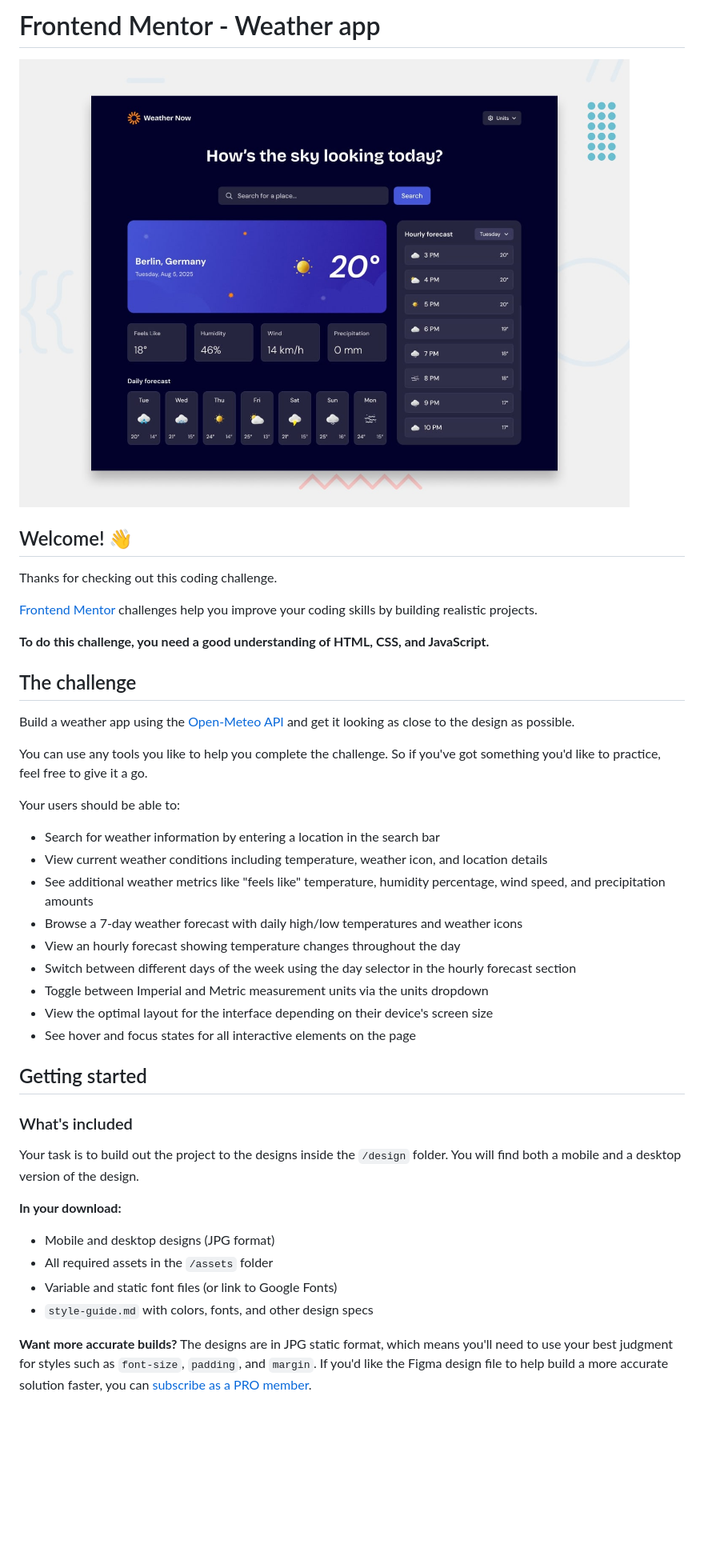
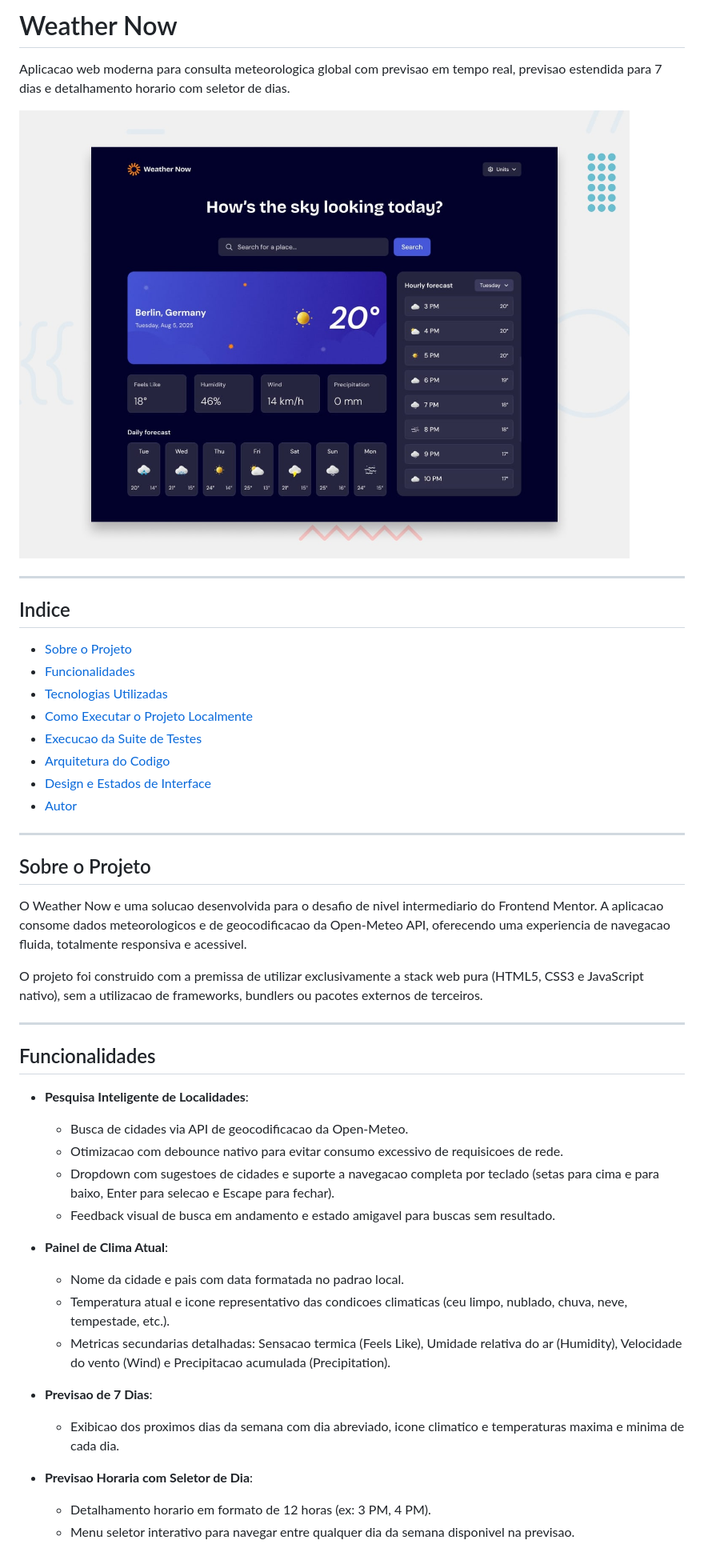
Before and after one commit to menezesjuan/Weather-app, a Markdown page: README.md, the part around one of its changes. Shown at 80% size. GitHub-like rendering; blank space fills up the shorter version.

Commit message:
Update project documentation with local setup guide and architecture overview

```diff
--- a/README.md
+++ b/README.md
@@ -1,44 +1,49 @@
-# Frontend Mentor - Weather app
+# Weather Now
 
-![Design preview for the Weather app coding challenge](./preview.jpg)
+Aplicacao web moderna para consulta meteorologica global com previsao em tempo real, previsao estendida para 7 dias e detalhamento horario com seletor de dias.
 
-## Welcome! 👋
+![Visao geral da aplicacao](./preview.jpg)
 
-Thanks for checking out this coding challenge.
+---
 
-[Frontend Mentor](https://www.frontendmentor.io) challenges help you improve your coding skills by building realistic projects.
+## Indice
 
-**To do this challenge, you need a good understanding of HTML, CSS, and JavaScript.**
+- [Sobre o Projeto](#sobre-o-projeto)
+- [Funcionalidades](#funcionalidades)
+- [Tecnologias Utilizadas](#tecnologias-utilizadas)
+- [Como Executar o Projeto Localmente](#como-executar-o-projeto-localmente)
+- [Execucao da Suite de Testes](#execucao-da-suite-de-testes)
+- [Arquitetura do Codigo](#arquitetura-do-codigo)
+- [Design e Estados de Interface](#design-e-estados-de-interface)
+- [Autor](#autor)
 
-## The challenge
+---
 
-Build a weather app using the [Open-Meteo API](https://open-meteo.com/) and get it looking as close to the design as possible.
+## Sobre o Projeto
 
-You can use any tools you like to help you complete the challenge. So if you've got something you'd like to practice, feel free to give it a go.
+O Weather Now e uma solucao desenvolvida para o desafio de nivel intermediario do Frontend Mentor. A aplicacao consome dados meteorologicos e de geocodificacao da Open-Meteo API, oferecendo uma experiencia de navegacao fluida, totalmente responsiva e acessivel.
 
-Your users should be able to:
+O projeto foi construido com a premissa de utilizar exclusivamente a stack web pura (HTML5, CSS3 e JavaScript nativo), sem a utilizacao de frameworks, bundlers ou pacotes externos de terceiros.
 
-- Search for weather information by entering a location in the search bar
-- View current weather conditions including temperature, weather icon, and location details
-- See additional weather metrics like "feels like" temperature, humidity percentage, wind speed, and precipitation amounts
-- Browse a 7-day weather forecast with daily high/low temperatures and weather icons
-- View an hourly forecast showing temperature changes throughout the day
-- Switch between different days of the week using the day selector in the hourly forecast section
-- Toggle between Imperial and Metric measurement units via the units dropdown
-- View the optimal layout for the interface depending on their device's screen size
-- See hover and focus states for all interactive elements on the page
+---
 
-## Getting started
+## Funcionalidades
 
-### What's included
+- **Pesquisa Inteligente de Localidades**:
+  - Busca de cidades via API de geocodificacao da Open-Meteo.
+  - Otimizacao com debounce nativo para evitar consumo excessivo de requisicoes de rede.
+  - Dropdown com sugestoes de cidades e suporte a navegacao completa por teclado (setas para cima e para baixo, Enter para selecao e Escape para fechar).
+  - Feedback visual de busca em andamento e estado amigavel para buscas sem resultado.
 
-Your task is to build out the project to the designs inside the `/design` folder. You will find both a mobile and a desktop version of the design.
+- **Painel de Clima Atual**:
+  - Nome da cidade e pais com data formatada no padrao local.
+  - Temperatura atual e icone representativo das condicoes climaticas (ceu limpo, nublado, chuva, neve, tempestade, etc.).
+  - Metricas secundarias detalhadas: Sensacao termica (Feels Like), Umidade relativa do ar (Humidity), Velocidade do vento (Wind) e Precipitacao acumulada (Precipitation).
 
-**In your download:**
-- Mobile and desktop designs (JPG format)
-- All required assets in the `/assets` folder
-- Variable and static font files (or link to Google Fonts)
-- `style-guide.md` with colors, fonts, and other design specs
+- **Previsao de 7 Dias**:
+  - Exibicao dos proximos dias da semana com dia abreviado, icone climatico e temperaturas maxima e minima de cada dia.
 
-**Want more accurate builds?** The designs are in JPG static format, which means you'll need to use your best judgment for styles such as `font-size`, `padding`, and `margin`. If you'd like the Figma design file to help build a more accurate solution faster, you can [subscribe as a PRO member](https://www.frontendmentor.io/pro).
+- **Previsao Horaria com Seletor de Dia**:
+  - Detalhamento horario em formato de 12 horas (ex: 3 PM, 4 PM).
+  - Menu seletor interativo para navegar entre qualquer dia da semana disponivel na previsao.
 
```
Also changed, not shown: other parts of README.md (+103 -43 lines).
